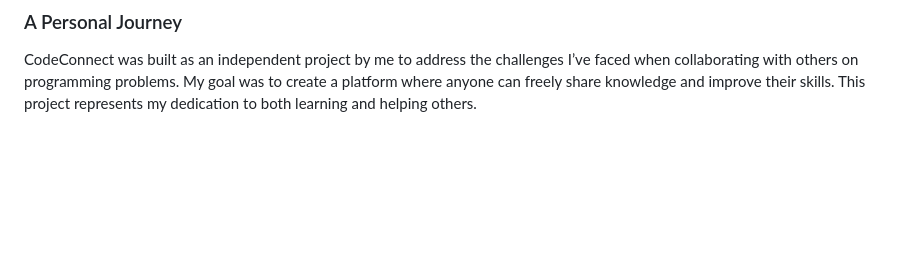
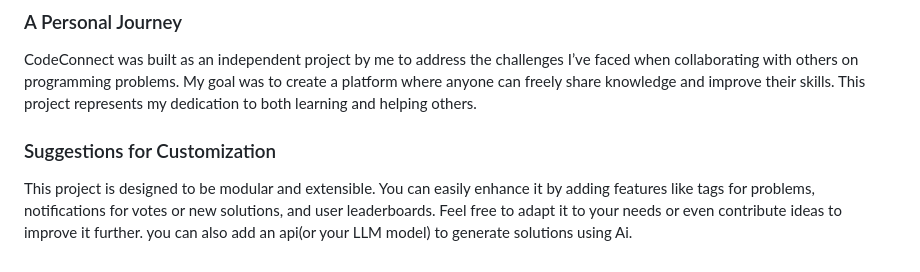
Before and after one commit to ELJRAOUYOMAR/codeConnect, a Markdown page: README.md, the part around the change. Rendered like a GitHub page; blank space fills up the shorter version.

Commit message:
SUggestions

```diff
--- a/README.md
+++ b/README.md
@@ -136,3 +136,6 @@ Visit http://127.0.0.1:8000/ in your browser to see the project in action.
 
 ### A Personal Journey
 CodeConnect was built as an independent project by me to address the challenges I’ve faced when collaborating with others on programming problems. My goal was to create a platform where anyone can freely share knowledge and improve their skills. This project represents my dedication to both learning and helping others.
+
+### Suggestions for Customization
+This project is designed to be modular and extensible. You can easily enhance it by adding features like tags for problems, notifications for votes or new solutions, and user leaderboards. Feel free to adapt it to your needs or even contribute ideas to improve it further. you can also add an api(or your LLM model) to generate solutions using Ai.
```
